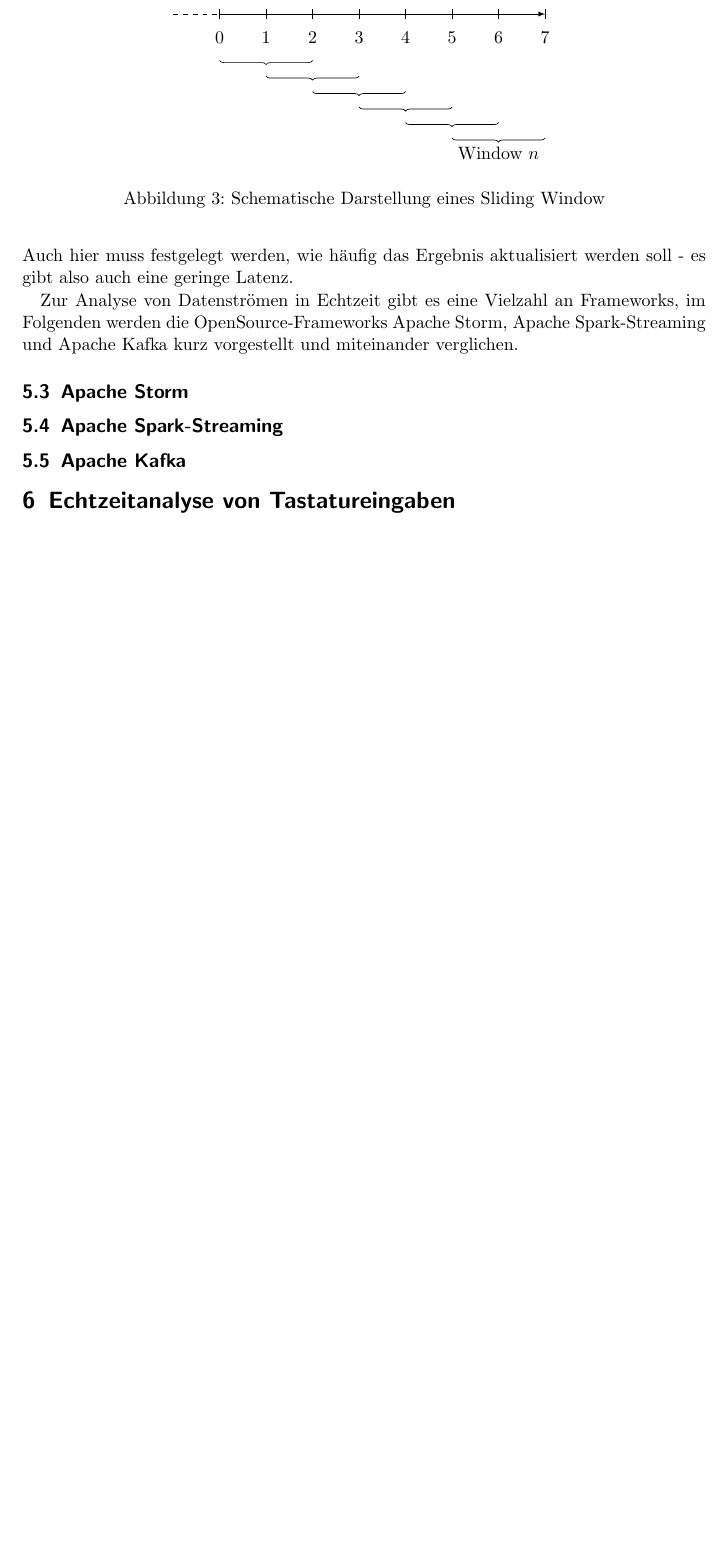
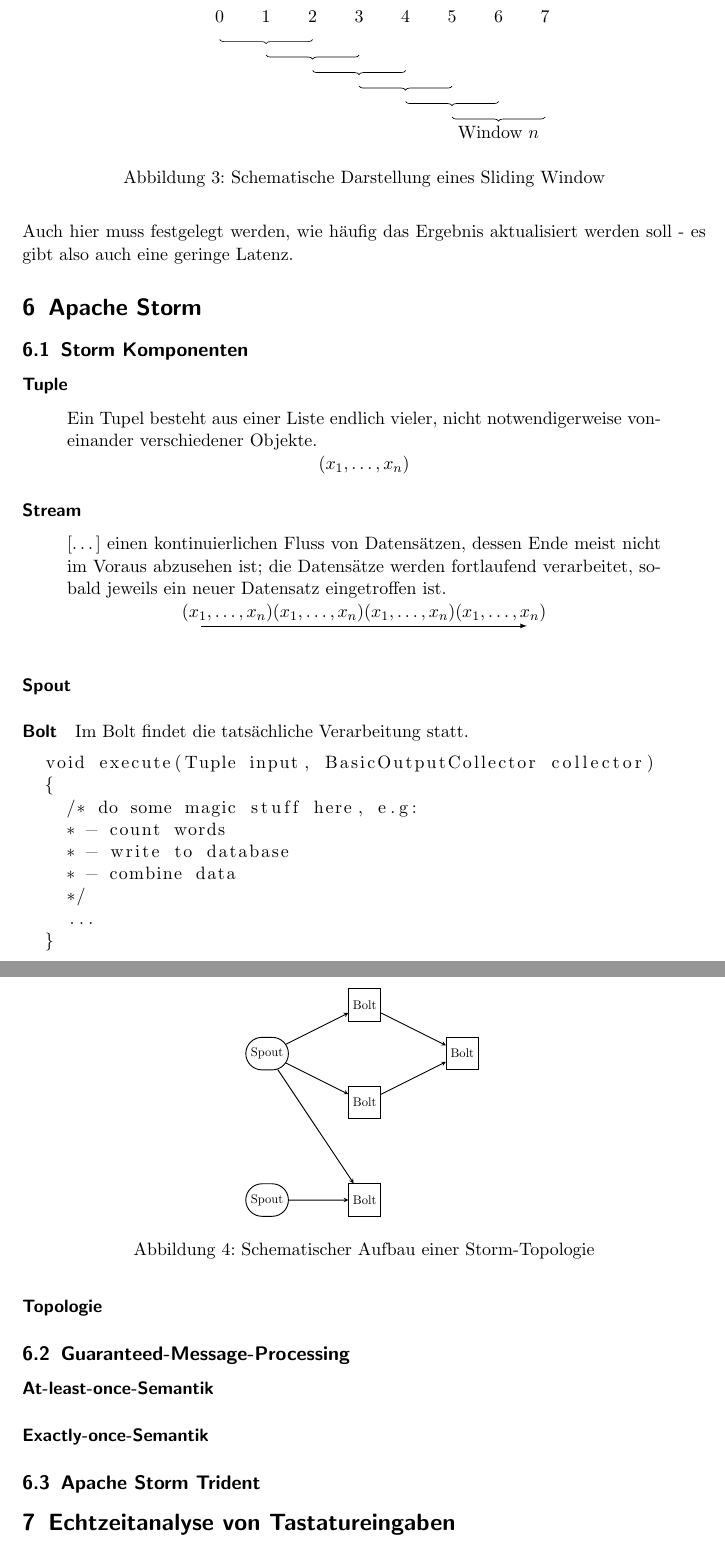
Before and after one commit to FlopsKa/bigdatatools, a LaTeX paper (paper/document.tex): part of page 8 of 8 before the commit and two parts of pages 8 and 9 of 9 after it, the two joined at a grey line, cut so that both start at the same text, the shorter picture padded with empty space. Compiled offline with pdfLaTeX.

Commit message:
Komponenten Storm aus Präsentation kopiert

```diff
--- a/paper/document.tex
+++ b/paper/document.tex
@@ -3,7 +3,13 @@
 \usepackage[utf8]{inputenc}
 \usepackage{tikz}
 \usepackage{amsmath}
+\usepackage{listings}
 \usetikzlibrary{shapes,decorations.pathreplacing,angles,quotes}
+
+\definecolor{dkgreen}{rgb}{0,0.6,0}
+\definecolor{gray}{rgb}{0.5,0.5,0.5}
+\definecolor{mauve}{rgb}{0.58,0,0.82}
+
 \begin{document}
 
 \title{Analyzing Big Data Streams}
@@ -353,19 +359,72 @@
 % TODO Wo kommen diese Informationen her? Message Broker: AMQP/JMS-Style Broker
 % vs. Log-Based-Message Broker
 
-  Zur Analyse von Datenströmen in Echtzeit gibt es eine Vielzahl an Frameworks,
-  im Folgenden werden die OpenSource-Frameworks Apache Storm, Apache
-  Spark-Streaming und Apache Kafka kurz vorgestellt und miteinander verglichen.
-
 % TODO Wieso diese Frameworks? => Open Source, können problemlos verprobt
 % werden
 
-% TODO Windowing Methoden
 % TODO Avro / Serialisierung von Nachrichten
 
-  \subsection{Apache Storm}
-  \subsection{Apache Spark-Streaming}
-  \subsection{Apache Kafka}
+  \section{Apache Storm}
+
+  \subsection{Storm Komponenten}
+  \paragraph{Tuple}
+  \begin{quote}
+    Ein Tupel besteht aus einer Liste endlich vieler, nicht notwendigerweise voneinander verschiedener Objekte.
+  \end{quote}
+  \setlength{\abovedisplayskip}{-20pt}
+  \setlength{\abovedisplayshortskip}{-20pt}
+
+  \begin{align*}
+    (x_1, \ldots , x_n)
+  \end{align*}
+
+  \paragraph{Stream}
+  \begin{quote}
+    [\ldots] einen kontinuierlichen Fluss von Datensätzen, dessen Ende meist nicht im Voraus abzusehen ist; die Datensätze werden fortlaufend verarbeitet, sobald jeweils ein neuer Datensatz eingetroffen ist.
+  \end{quote}
+
+  \begin{align*}
+    (x_1, \ldots , x_n)
+    (x_1, \ldots , x_n)
+    (x_1, \ldots , x_n)
+    (x_1, \ldots , x_n)
+  \end{align*}
+  \begin{figure}[!h]
+    \centering
+    \vspace*{-1cm}
+    \begin{tikzpicture}
+       %draw horizontal line
+      \draw[|->, -latex] (0,0) -- (7,0);
+    \end{tikzpicture}
+  \end{figure}
+  \paragraph{Spout}
+  \paragraph{Bolt}
+
+  Im Bolt findet die tatsächliche Verarbeitung statt.
+  \begin{lstlisting}
+  void execute(Tuple input, BasicOutputCollector collector)
+  {
+    /* do some magic stuff here, e.g:
+    * - count words
+    * - write to database
+    * - combine data
+    */
+    ...
+  }
+  \end{lstlisting}
+  \paragraph{Topologie}
+  \begin{figure}[!h]
+    \center
+    \scalebox{.7}{\input{../presentation/tikz/topology.tex}}
+    \caption{Schematischer Aufbau einer Storm-Topologie}
+    \label{fig:topology}
+  \end{figure}
+
+  \subsection{Guaranteed-Message-Processing}
+  \paragraph{At-least-once-Semantik}
+  \paragraph{Exactly-once-Semantik}
+
+  \subsection{Apache Storm Trident}
 
   \section{Echtzeitanalyse von Tastatureingaben}
 
```
